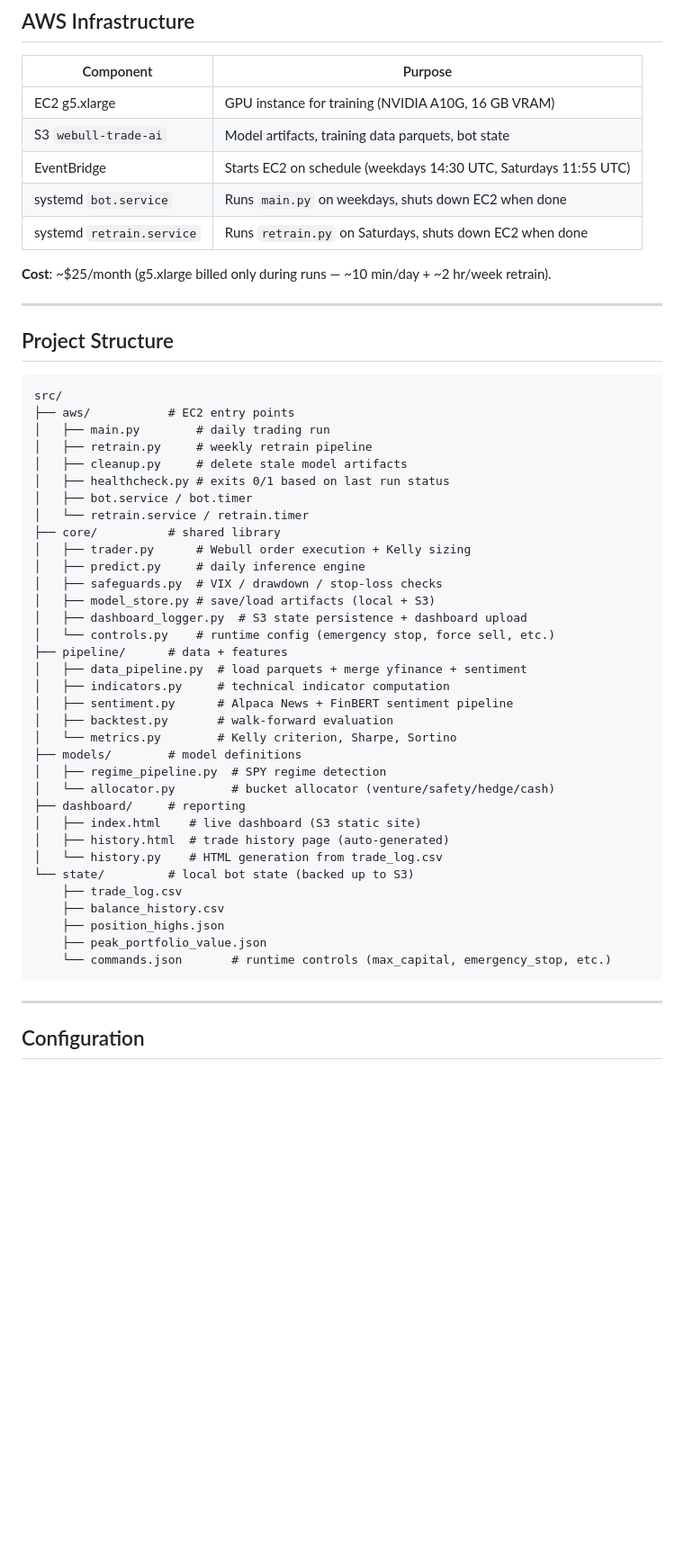
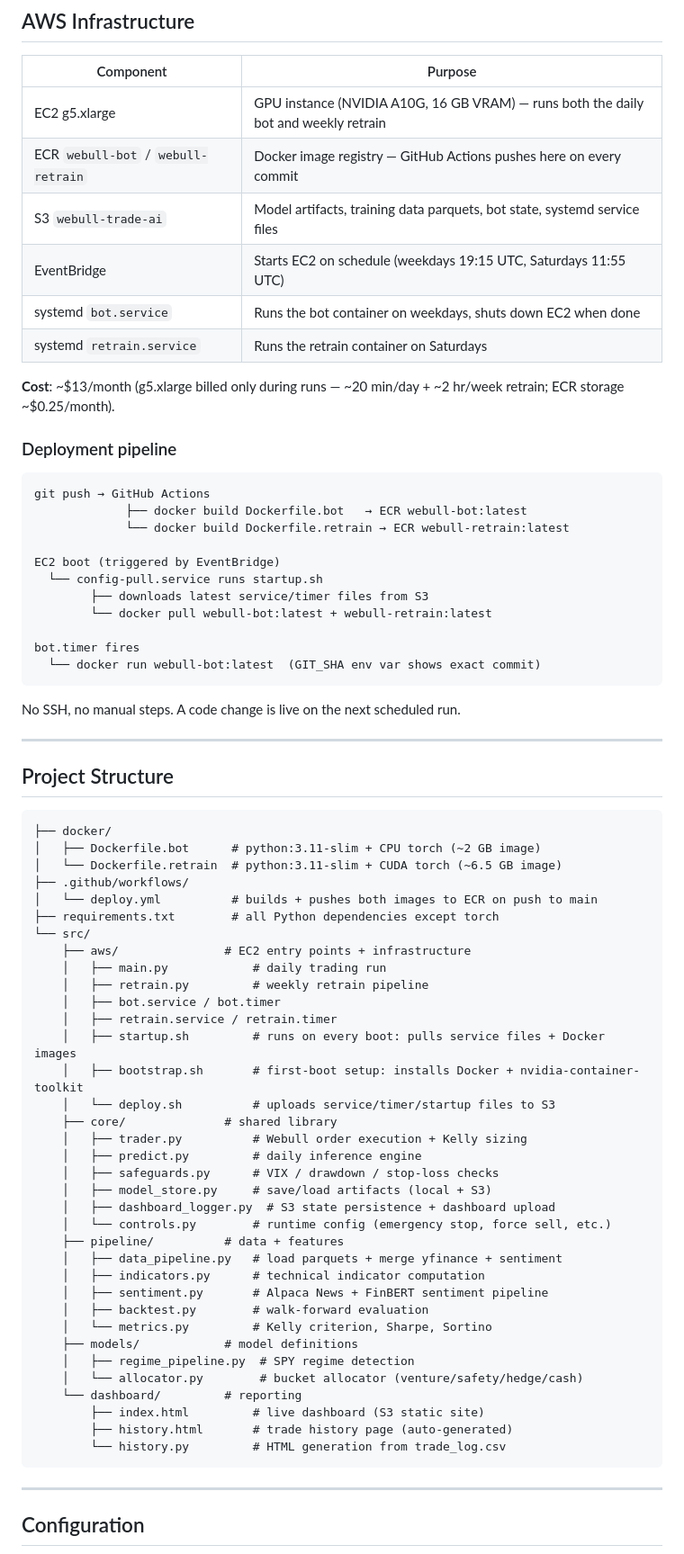
Before and after one commit to Jongmin035/WebullTradeAI, a Markdown page: README.md, the part around one of its changes. Shown at 90% size. GitHub-like rendering; blank space fills up the shorter version.

Commit message:
Update README to reflect Docker deployment and current architecture

````diff
--- a/README.md
+++ b/README.md
@@ -153,53 +153,73 @@ All credentials are loaded from environment variables (`.env`) and never hardcod
 
 | Component | Purpose |
 |---|---|
-| EC2 g5.xlarge | GPU instance for training (NVIDIA A10G, 16 GB VRAM) |
-| S3 `webull-trade-ai` | Model artifacts, training data parquets, bot state |
-| EventBridge | Starts EC2 on schedule (weekdays 14:30 UTC, Saturdays 11:55 UTC) |
-| systemd `bot.service` | Runs `main.py` on weekdays, shuts down EC2 when done |
-| systemd `retrain.service` | Runs `retrain.py` on Saturdays, shuts down EC2 when done |
+| EC2 g5.xlarge | GPU instance (NVIDIA A10G, 16 GB VRAM) — runs both the daily bot and weekly retrain |
+| ECR `webull-bot` / `webull-retrain` | Docker image registry — GitHub Actions pushes here on every commit |
+| S3 `webull-trade-ai` | Model artifacts, training data parquets, bot state, systemd service files |
+| EventBridge | Starts EC2 on schedule (weekdays 19:15 UTC, Saturdays 11:55 UTC) |
+| systemd `bot.service` | Runs the bot container on weekdays, shuts down EC2 when done |
+| systemd `retrain.service` | Runs the retrain container on Saturdays |
 
-**Cost**: ~$25/month (g5.xlarge billed only during runs — ~10 min/day + ~2 hr/week retrain).
+**Cost**: ~$13/month (g5.xlarge billed only during runs — ~20 min/day + ~2 hr/week retrain; ECR storage ~$0.25/month).
+
+### Deployment pipeline
+
+```
+git push → GitHub Actions
+             ├── docker build Dockerfile.bot   → ECR webull-bot:latest
+             └── docker build Dockerfile.retrain → ECR webull-retrain:latest
+
+EC2 boot (triggered by EventBridge)
+  └── config-pull.service runs startup.sh
+        ├── downloads latest service/timer files from S3
+        └── docker pull webull-bot:latest + webull-retrain:latest
+
+bot.timer fires
+  └── docker run webull-bot:latest  (GIT_SHA env var shows exact commit)
+```
+
+No SSH, no manual steps. A code change is live on the next scheduled run.
 
 ---
 
 ## Project Structure
 
 ```
-src/
-├── aws/           # EC2 entry points
-│   ├── main.py        # daily trading run
-│   ├── retrain.py     # weekly retrain pipeline
-│   ├── cleanup.py     # delete stale model artifacts
-│   ├── healthcheck.py # exits 0/1 based on last run status
-│   ├── bot.service / bot.timer
-│   └── retrain.service / retrain.timer
-├── core/          # shared library
-│   ├── trader.py      # Webull order execution + Kelly sizing
-│   ├── predict.py     # daily inference engine
-│   ├── safeguards.py  # VIX / drawdown / stop-loss checks
-│   ├── model_store.py # save/load artifacts (local + S3)
-│   ├── dashboard_logger.py  # S3 state persistence + dashboard upload
-│   └── controls.py    # runtime config (emergency stop, force sell, etc.)
-├── pipeline/      # data + features
-│   ├── data_pipeline.py  # load parquets + merge yfinance + sentiment
-│   ├── indicators.py     # technical indicator computation
-│   ├── sentiment.py      # Alpaca News + FinBERT sentiment pipeline
-│   ├── backtest.py       # walk-forward evaluation
-│   └── metrics.py        # Kelly criterion, Sharpe, Sortino
-├── models/        # model definitions
-│   ├── regime_pipeline.py  # SPY regime detection
-│   └── allocator.py        # bucket allocator (venture/safety/hedge/cash)
-├── dashboard/     # reporting
-│   ├── index.html    # live dashboard (S3 static site)
-│   ├── history.html  # trade history page (auto-generated)
-│   └── history.py    # HTML generation from trade_log.csv
-└── state/         # local bot state (backed up to S3)
-    ├── trade_log.csv
-    ├── balance_history.csv
-    ├── position_highs.json
-    ├── peak_portfolio_value.json
-    └── commands.json       # runtime controls (max_capital, emergency_stop, etc.)
+├── docker/
+│   ├── Dockerfile.bot      # python:3.11-slim + CPU torch (~2 GB image)
+│   └── Dockerfile.retrain  # python:3.11-slim + CUDA torch (~6.5 GB image)
+├── .github/workflows/
+│   └── deploy.yml          # builds + pushes both images to ECR on push to main
+├── requirements.txt        # all Python dependencies except torch
+└── src/
+    ├── aws/               # EC2 entry points + infrastructure
+    │   ├── main.py            # daily trading run
+    │   ├── retrain.py         # weekly retrain pipeline
+    │   ├── bot.service / bot.timer
+    │   ├── retrain.service / retrain.timer
+    │   ├── startup.sh         # runs on every boot: pulls service files + Docker images
+    │   ├── bootstrap.sh       # first-boot setup: installs Docker + nvidia-container-toolkit
+    │   └── deploy.sh          # uploads service/timer/startup files to S3
+    ├── core/              # shared library
+    │   ├── trader.py          # Webull order execution + Kelly sizing
+    │   ├── predict.py         # daily inference engine
+    │   ├── safeguards.py      # VIX / drawdown / stop-loss checks
+    │   ├── model_store.py     # save/load artifacts (local + S3)
+    │   ├── dashboard_logger.py  # S3 state persistence + dashboard upload
+    │   └── controls.py        # runtime config (emergency stop, force sell, etc.)
+    ├── pipeline/          # data + features
+    │   ├── data_pipeline.py   # load parquets + merge yfinance + sentiment
+    │   ├── indicators.py      # technical indicator computation
+    │   ├── sentiment.py       # Alpaca News + FinBERT sentiment pipeline
+    │   ├── backtest.py        # walk-forward evaluation
+    │   └── metrics.py         # Kelly criterion, Sharpe, Sortino
+    ├── models/            # model definitions
+    │   ├── regime_pipeline.py  # SPY regime detection
+    │   └── allocator.py        # bucket allocator (venture/safety/hedge/cash)
+    └── dashboard/         # reporting
+        ├── index.html         # live dashboard (S3 static site)
+        ├── history.html       # trade history page (auto-generated)
+        └── history.py         # HTML generation from trade_log.csv
 ```
 
 ---
````
Also changed, not shown: other parts of README.md (+21 -8 lines).
